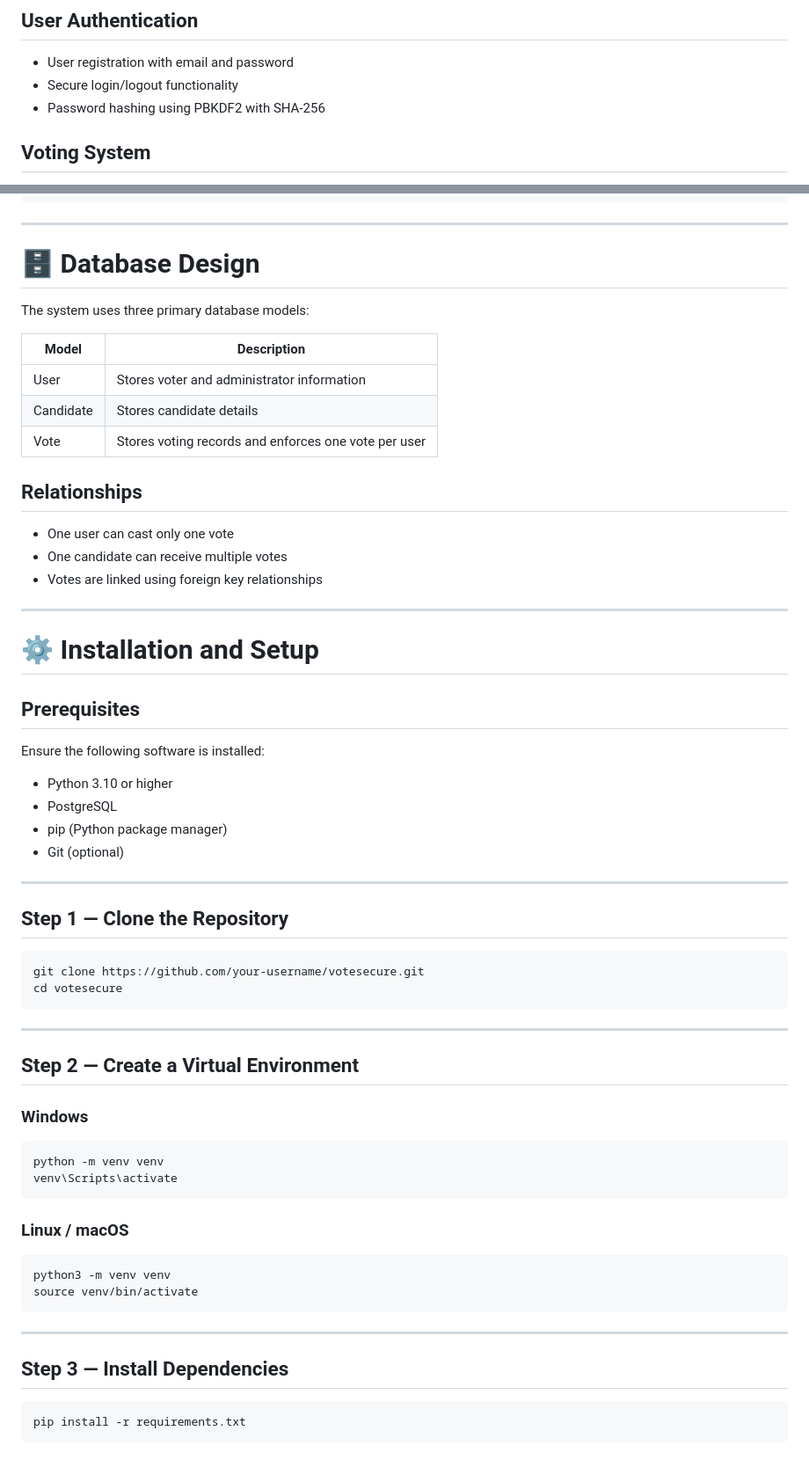
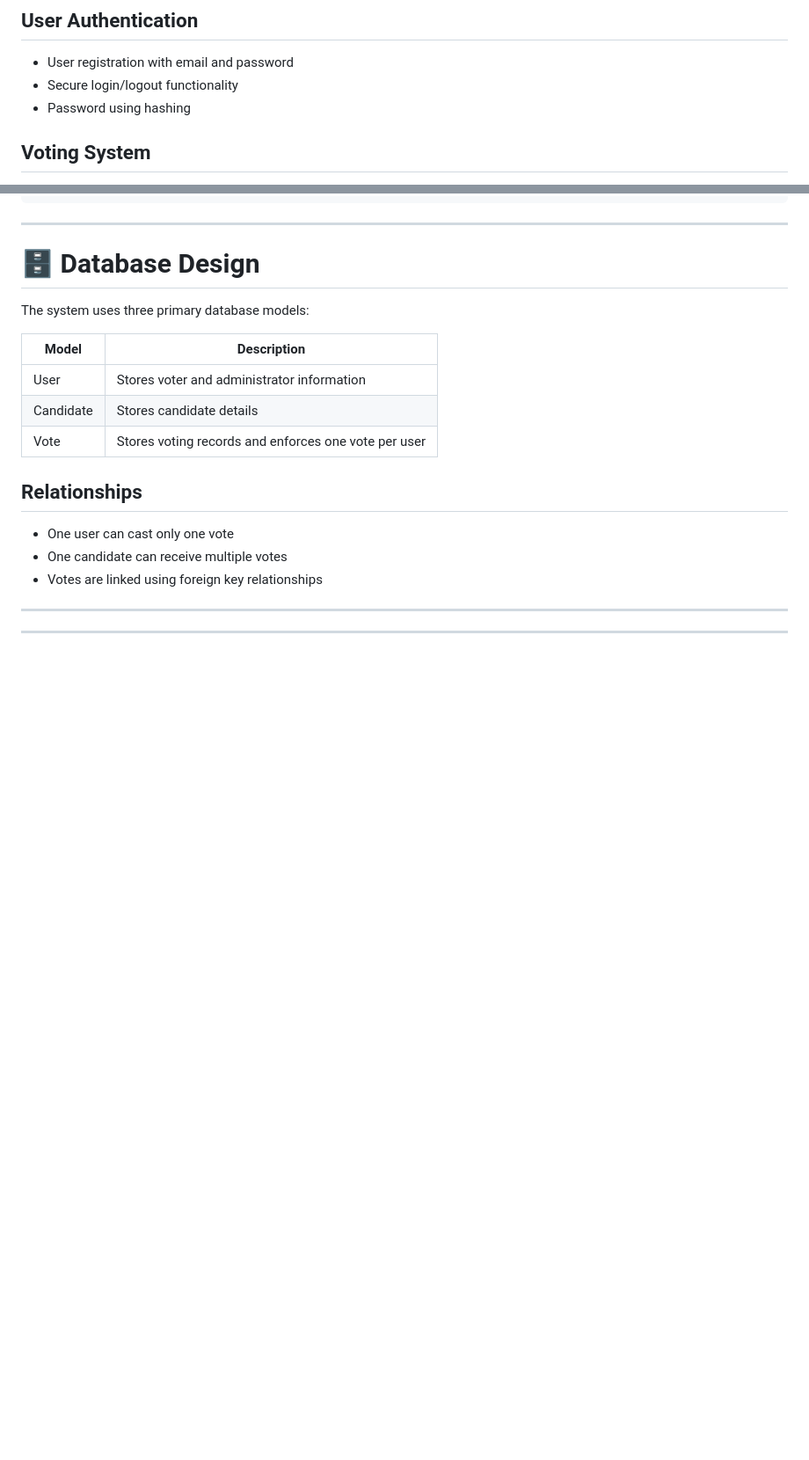
Before and after one commit to Dheeraj0412/vote_secure, a Markdown page: README.md, 2 parts joined by grey strips. Shown at 88% size. Rendered like a GitHub page; blank space fills up the shorter version.

````diff
--- a/README.md
+++ b/README.md
@@ -46,7 +46,7 @@ The project emphasizes:
 
 - User registration with email and password
 - Secure login/logout functionality
-- Password hashing using PBKDF2 with SHA-256
+- Password using hashing
 
 ## Voting System
 
@@ -137,49 +137,3 @@ The system uses three primary database models:
 
 ---
 
-# ⚙️ Installation and Setup
-
-## Prerequisites
-
-Ensure the following software is installed:
-
-- Python 3.10 or higher
-- PostgreSQL
-- pip (Python package manager)
-- Git (optional)
-
----
-
-## Step 1 — Clone the Repository
-
-```bash
-git clone https://github.com/your-username/votesecure.git
-cd votesecure
-```
-
----
-
-## Step 2 — Create a Virtual Environment
-
-### Windows
-
-```bash
-python -m venv venv
-venv\Scripts\activate
-```
-
-### Linux / macOS
-
-```bash
-python3 -m venv venv
-source venv/bin/activate
-```
-
----
-
-## Step 3 — Install Dependencies
-
-```bash
-pip install -r requirements.txt
-```
-
````
Also changed, not shown: other parts of README.md (+0 -56 lines).
